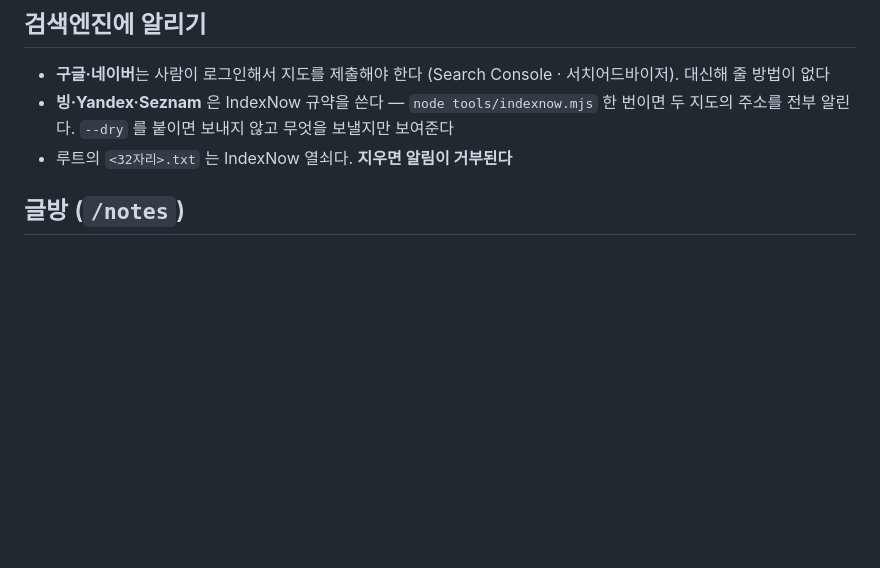
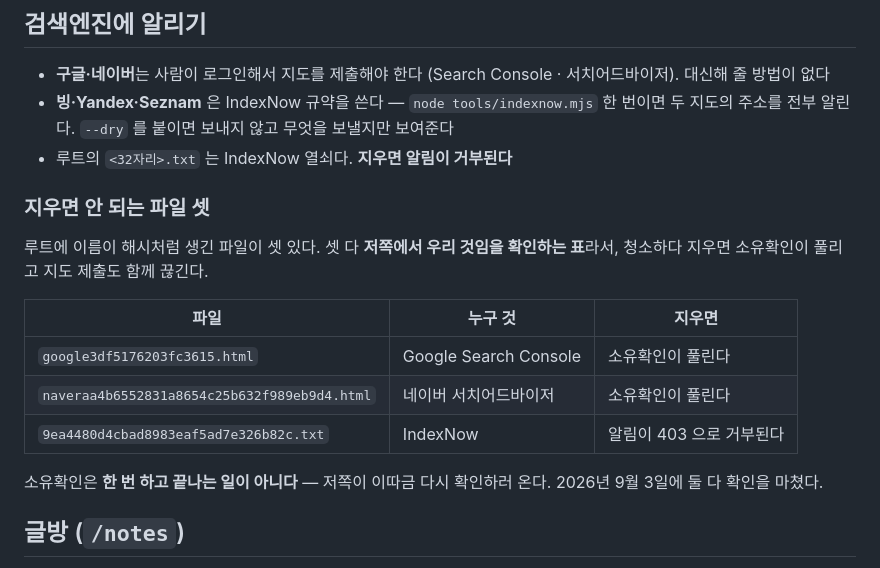
Before and after one commit to rokieyez/rokieyez.github.io, a Markdown page: README.md, the part around the change. GitHub-like rendering; blank space fills up the shorter version.

Commit message:
지우면 안 되는 파일 셋을 적어 둔다
루트에 해시처럼 생긴 파일이 셋인데 README 에는 IndexNow 열쇠 하나만
적혀 있었다. 나머지 둘은 구글·네이버의 소유확인 표다. 정체를 모르면
언젠가 청소하다 지운다 — 그러면 확인이 풀리고 지도 제출도 끊긴다.

Co-Authored-By: Claude Opus 5 <noreply@anthropic.com>

```diff
--- a/README.md
+++ b/README.md
@@ -47,6 +47,20 @@ API 에서 그때그때 받아 온다.** 숫자를 손으로 옮겨 적으면
 - **빙·Yandex·Seznam** 은 IndexNow 규약을 쓴다 — `node tools/indexnow.mjs` 한 번이면
   두 지도의 주소를 전부 알린다. `--dry` 를 붙이면 보내지 않고 무엇을 보낼지만 보여준다
 - 루트의 `<32자리>.txt` 는 IndexNow 열쇠다. **지우면 알림이 거부된다**
+
+### 지우면 안 되는 파일 셋
+
+루트에 이름이 해시처럼 생긴 파일이 셋 있다. 셋 다 **저쪽에서 우리 것임을
+확인하는 표**라서, 청소하다 지우면 소유확인이 풀리고 지도 제출도 함께 끊긴다.
+
+| 파일 | 누구 것 | 지우면 |
+|---|---|---|
+| `google3df5176203fc3615.html` | Google Search Console | 소유확인이 풀린다 |
+| `naveraa4b6552831a8654c25b632f989eb9d4.html` | 네이버 서치어드바이저 | 소유확인이 풀린다 |
+| `9ea4480d4cbad8983eaf5ad7e326b82c.txt` | IndexNow | 알림이 403 으로 거부된다 |
+
+소유확인은 **한 번 하고 끝나는 일이 아니다** — 저쪽이 이따금 다시 확인하러
+온다. 2026년 9월 3일에 둘 다 확인을 마쳤다.
 
 ## 글방 (`/notes`)
 
```
